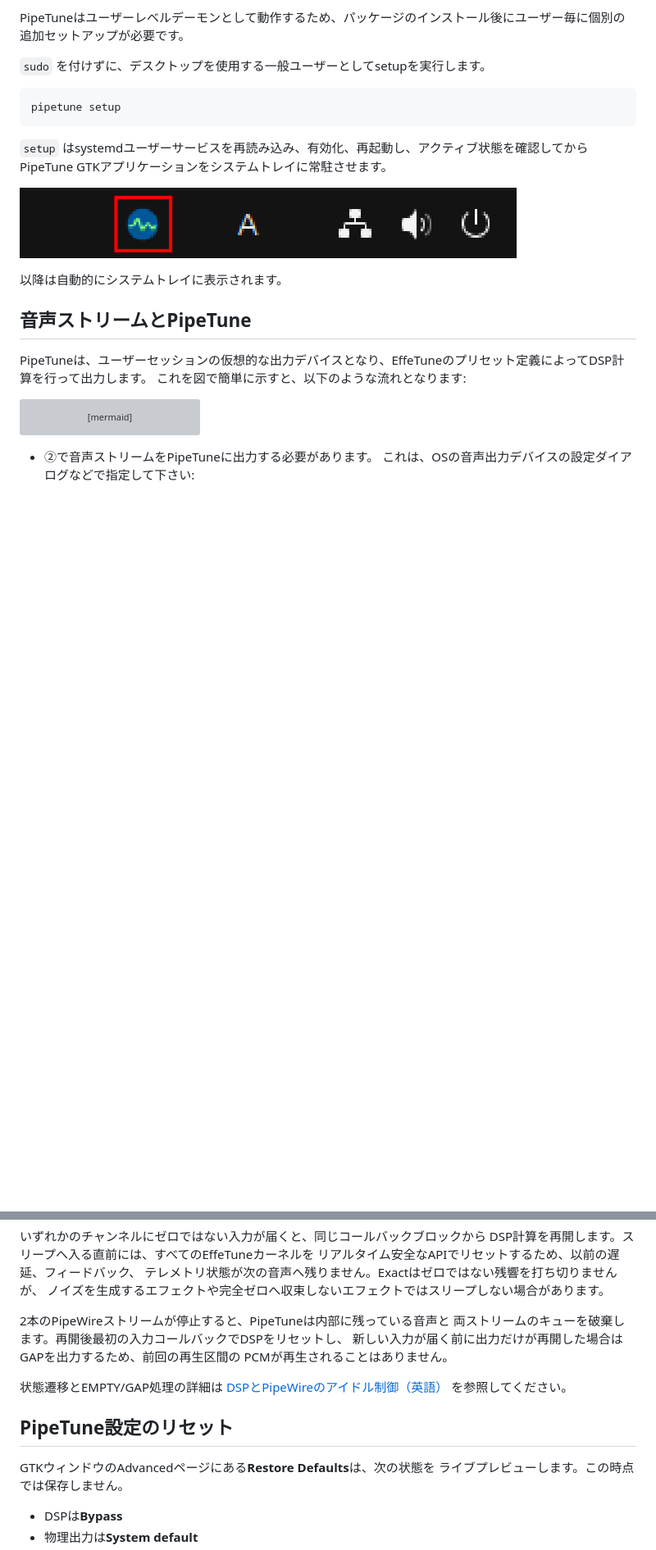
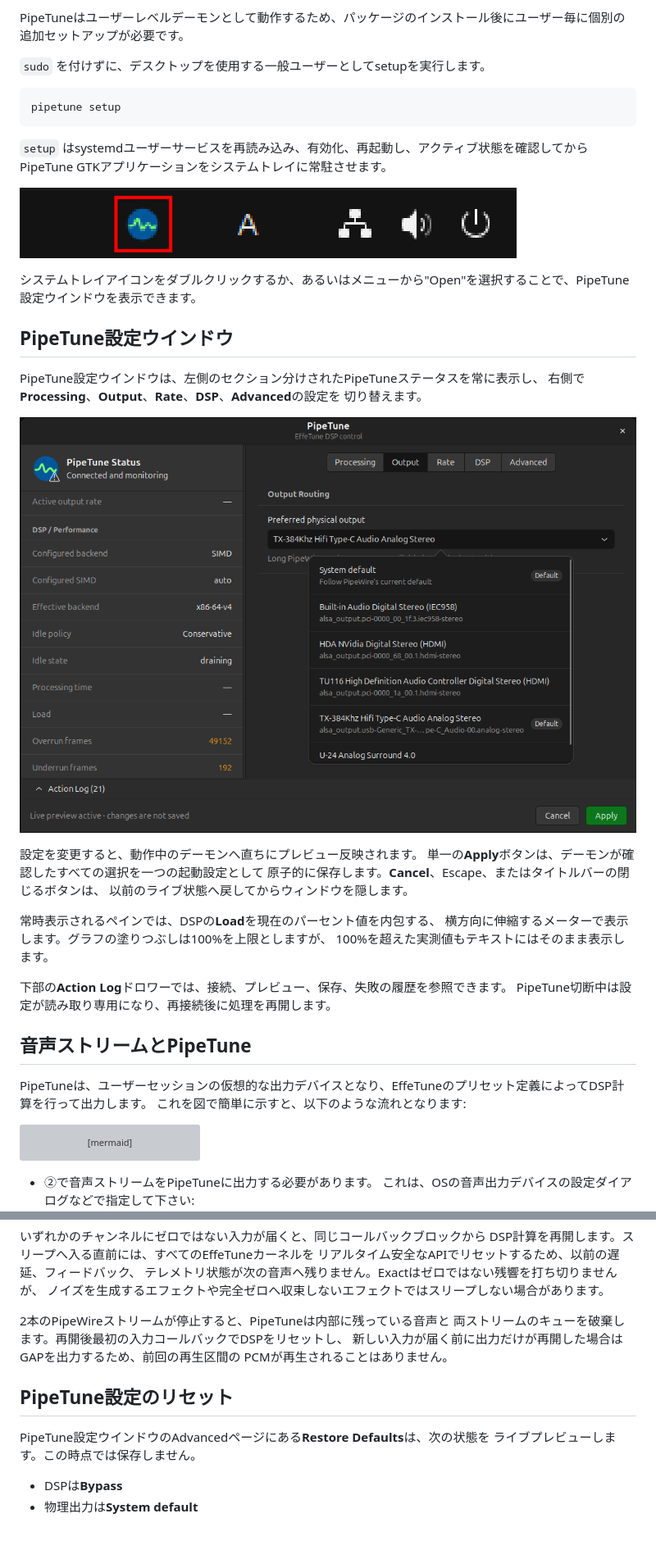
Before and after one commit to kekyo/pipetune, a Markdown page: README_ja.md, 2 parts joined by grey strips. Shown at 82% size. GitHub-like rendering; pictures changed too: images/pipetune-ui-window.png (added); blank space fills up the shorter version; grey boxes are pictures that could not be loaded.

```diff
--- a/README_ja.md
+++ b/README_ja.md
@@ -84,7 +86,27 @@ pipetune setup
 
 ![System tray](./images/system-tray.png)
 
-以降は自動的にシステムトレイに表示されます。
+システムトレイアイコンをダブルクリックするか、あるいはメニューから"Open"を選択することで、PipeTune設定ウインドウを表示できます。
+
+## PipeTune設定ウインドウ
+
+PipeTune設定ウインドウは、左側のセクション分けされたPipeTuneステータスを常に表示し、
+右側で**Processing**、**Output**、**Rate**、**DSP**、**Advanced**の設定を
+切り替えます。
+
+![PipeTune UI Window](./images/pipetune-ui-window.png)
+
+設定を変更すると、動作中のデーモンへ直ちにプレビュー反映されます。
+単一の**Apply**ボタンは、デーモンが確認したすべての選択を一つの起動設定として
+原子的に保存します。**Cancel**、Escape、またはタイトルバーの閉じるボタンは、
+以前のライブ状態へ戻してからウィンドウを隠します。
+
+常時表示されるペインでは、DSPの**Load**を現在のパーセント値を内包する、
+横方向に伸縮するメーターで表示します。グラフの塗りつぶしは100%を上限としますが、
+100%を超えた実測値もテキストにはそのまま表示します。
+
+下部の**Action Log**ドロワーでは、接続、プレビュー、保存、失敗の履歴を参照できます。
+PipeTune切断中は設定が読み取り専用になり、再接続後に処理を再開します。
 
 ## 音声ストリームとPipeTune
 
@@ -284,13 +287,9 @@ DSP計算を再開します。スリープへ入る直前には、すべてのEf
 新しい入力が届く前に出力だけが再開した場合はGAPを出力するため、前回の再生区間の
 PCMが再生されることはありません。
 
-状態遷移とEMPTY/GAP処理の詳細は
-[DSPとPipeWireのアイドル制御（英語）](pipetune/docs/dsp-idle.md)
-を参照してください。
-
 ## PipeTune設定のリセット
 
-GTKウィンドウのAdvancedページにある**Restore Defaults**は、次の状態を
+PipeTune設定ウインドウのAdvancedページにある**Restore Defaults**は、次の状態を
 ライブプレビューします。この時点では保存しません。
 
 - DSPは**Bypass**
```
Also changed, not shown: other parts of README_ja.md (+31 -71 lines), README.md (+71 -97 lines), images/pipetune-ui.png (added).
